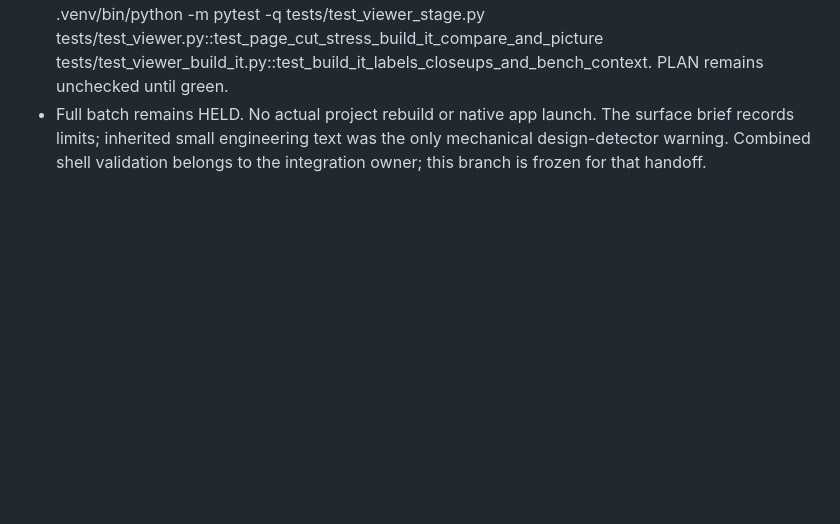
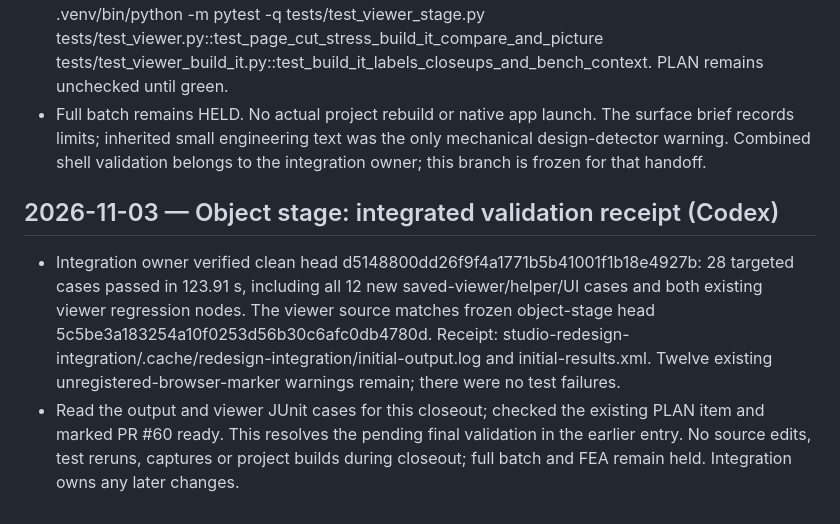
Before and after one commit to Schponken/kerf-forge, a Markdown page: STATUS.md, the part around the change. GitHub-like rendering; blank space fills up the shorter version.

Commit message:
Record passing integrated object-stage validation

```diff
--- a/STATUS.md
+++ b/STATUS.md
@@ -997,3 +997,13 @@ _Older entries: docs/status/STATUS-archive-to-2026-11-01.md (read only when you
 - Full batch remains HELD. No actual project rebuild or native app launch. The surface brief records limits;
   inherited small engineering text was the only mechanical design-detector warning. Combined shell validation
   belongs to the integration owner; this branch is frozen for that handoff.
+
+## 2026-11-03 — Object stage: integrated validation receipt (Codex)
+- Integration owner verified clean head d5148800dd26f9f4a1771b5b41001f1b18e4927b: 28 targeted cases passed
+  in 123.91 s, including all 12 new saved-viewer/helper/UI cases and both existing viewer regression nodes.
+  The viewer source matches frozen object-stage head 5c5be3a183254a10f0253d56b30c6afc0db4780d. Receipt:
+  studio-redesign-integration/.cache/redesign-integration/initial-output.log and initial-results.xml.
+  Twelve existing unregistered-browser-marker warnings remain; there were no test failures.
+- Read the output and viewer JUnit cases for this closeout; checked the existing PLAN item and marked PR #60
+  ready. This resolves the pending final validation in the earlier entry. No source edits, test reruns,
+  captures or project builds during closeout; full batch and FEA remain held. Integration owns any later changes.
```
Also changed, not shown: PLAN.md (+1 -1 lines).
